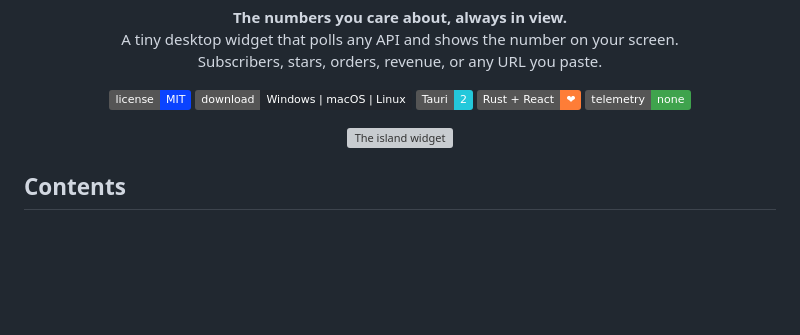
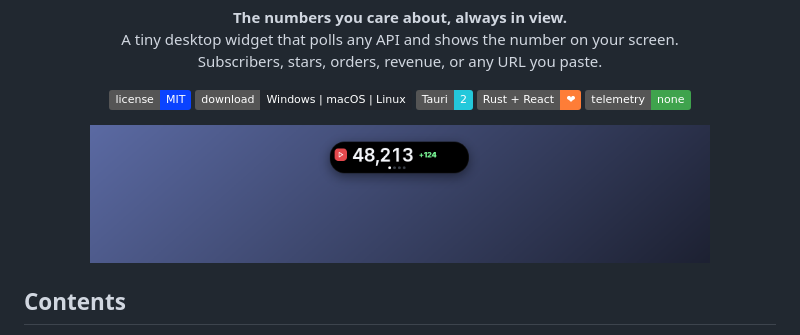
Before and after one commit to 911RS/cownter, a Markdown page: README.md, the part around the change. Drawn GitHub-style; pictures changed too: docs/screenshots/hero.png (added); badges without logos; blank space fills up the shorter version; grey boxes are pictures that could not be loaded.

Commit message:
docs: new hero image

```diff
--- a/README.md
+++ b/README.md
@@ -17,7 +17,7 @@
 </p>
 
 <p align="center">
-  <img src="docs/screenshots/form-island.png" alt="The island widget" width="620">
+  <img src="docs/screenshots/hero.png" alt="The island widget" width="620">
 </p>
 
 ## Contents
```
